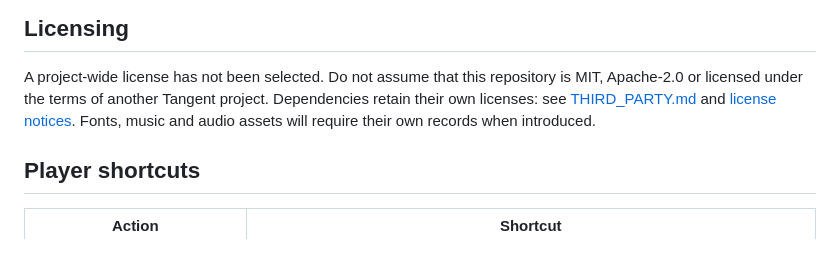
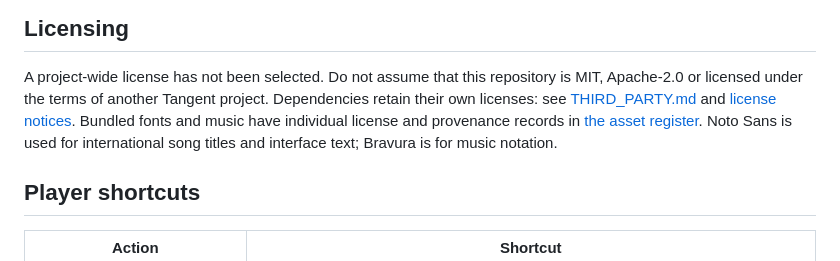
Before and after one commit to passeride/Tangent, a Markdown page: README.md, the part around the change. Drawn GitHub-style.

Commit message:
docs: register bundled international UI font and its provenance

```diff
--- a/README.md
+++ b/README.md
@@ -204,8 +204,9 @@ as proof of source independence.
 A project-wide license has not been selected. Do not assume that this repository
 is MIT, Apache-2.0 or licensed under the terms of another Tangent project.
 Dependencies retain their own licenses: see [THIRD_PARTY.md](THIRD_PARTY.md) and
-[license notices](THIRD_PARTY_NOTICES.txt). Fonts, music and audio assets will
-require their own records when introduced.
+[license notices](THIRD_PARTY_NOTICES.txt). Bundled fonts and music have individual license and provenance records in
+[the asset register](docs/design/assets/README.md). Noto Sans is used for
+international song titles and interface text; Bravura is for music notation.
 
 ## Player shortcuts
 
```
